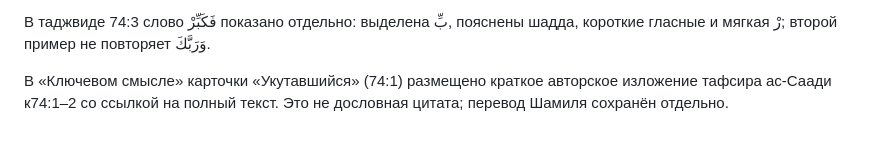
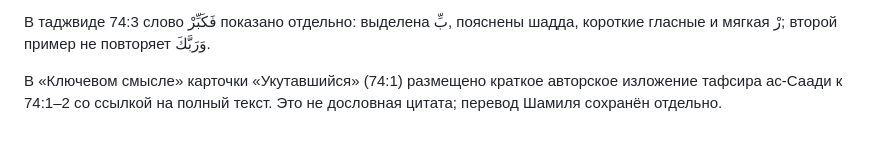
Before and after one commit to HalimHamidov/quran-hifz, a Markdown page: README.md, the part around the change. GitHub-like rendering.

```diff
--- a/README.md
+++ b/README.md
@@ -152,4 +152,4 @@ npm test
 
 В таджвиде 74:3 слово فَكَبِّرْ показано отдельно: выделена بِّ, пояснены шадда, короткие гласные и мягкая رْ; второй пример не повторяет وَرَبَّكَ.
 
-В «Ключевом смысле» карточки «Укутавшийся» (74:1) размещено краткое авторское изложение тафсира ас-Саади к74:1–2 со ссылкой на полный текст. Это не дословная цитата; перевод Шамиля сохранён отдельно.
+В «Ключевом смысле» карточки «Укутавшийся» (74:1) размещено краткое авторское изложение тафсира ас-Саади к 74:1–2 со ссылкой на полный текст. Это не дословная цитата; перевод Шамиля сохранён отдельно.
```
Also changed, not shown: CHANGELOG.md (+1 -1 lines), docs/RIGHTS.md (+2 -0 lines).
